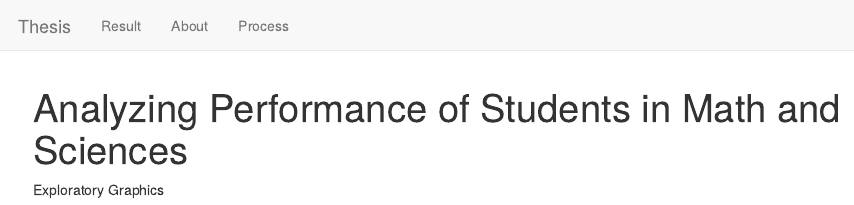
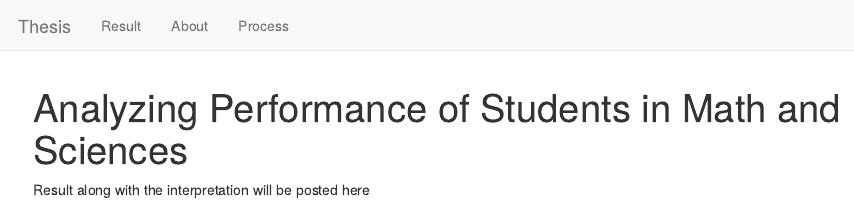
Before and after one commit to lozanasc-school/Thesis, an R Markdown document (index.Rmd): the page in a window 1100 px wide, from its top. Rendered offline with R 4.5, knitr and Pandoc, with nearby package versions.

Commit message:
fixed some stuff b4 going to sleep

````diff
--- a/index.Rmd
+++ b/index.Rmd
@@ -1,8 +1,6 @@
 ---
 title: "Analyzing Performance of Students in Math and Sciences"
 ---
-Exploratory Graphics
-
+Result along with the interpretation will be posted here
 ```{r}
-
 ```
````
Also changed, not shown: process.Rmd (+1 -1 lines), about.html, index.html, process.html, process_files/figure-html/unnamed-chunk-10-1.png (added), process_files/figure-html/unnamed-chunk-11-1.png (added), process_files/figure-html/unnamed-chunk-12-1.png (added), process_files/figure-html/unnamed-chunk-9-1.png.
